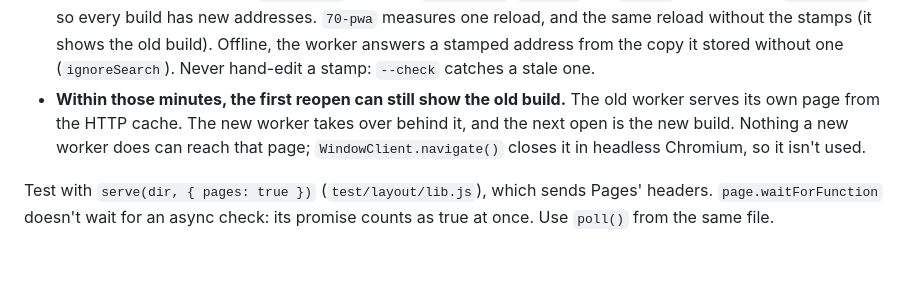
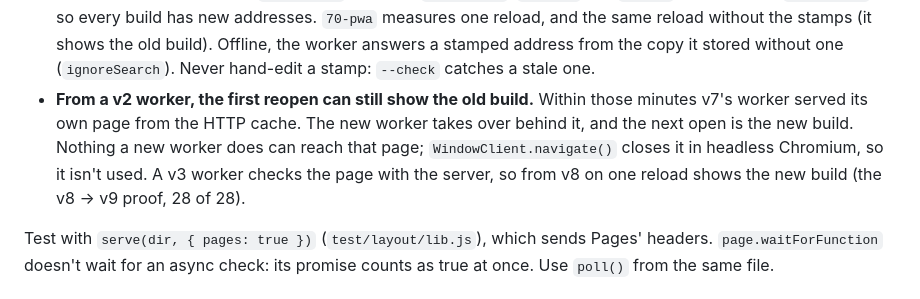
Before and after one commit to ASIMKARD/Absolute, a Markdown page: CLAUDE.md, the part around the change. Rendered like a GitHub page; blank space fills up the shorter version.

```diff
--- a/CLAUDE.md
+++ b/CLAUDE.md
@@ -270,11 +270,12 @@ consequences, and a test server that sends `no-store` had hidden all of them:
   and the same reload without the stamps (it shows the old build). Offline, the
   worker answers a stamped address from the copy it stored without one
   (`ignoreSearch`). Never hand-edit a stamp: `--check` catches a stale one.
-- **Within those minutes, the first reopen can still show the old build.** The
-  old worker serves its own page from the HTTP cache. The new worker takes over
-  behind it, and the next open is the new build. Nothing a new worker does can
-  reach that page; `WindowClient.navigate()` closes it in headless Chromium, so
-  it isn't used.
+- **From a v2 worker, the first reopen can still show the old build.** Within
+  those minutes v7's worker served its own page from the HTTP cache. The new
+  worker takes over behind it, and the next open is the new build. Nothing a new
+  worker does can reach that page; `WindowClient.navigate()` closes it in headless
+  Chromium, so it isn't used. A v3 worker checks the page with the server, so
+  from v8 on one reload shows the new build (the v8 → v9 proof, 28 of 28).
 
 Test with `serve(dir, { pages: true })` (`test/layout/lib.js`), which sends
 Pages' headers. `page.waitForFunction` doesn't wait for an async check: its
```
Also changed, not shown: PROGRESS.md (+13 -1 lines).
